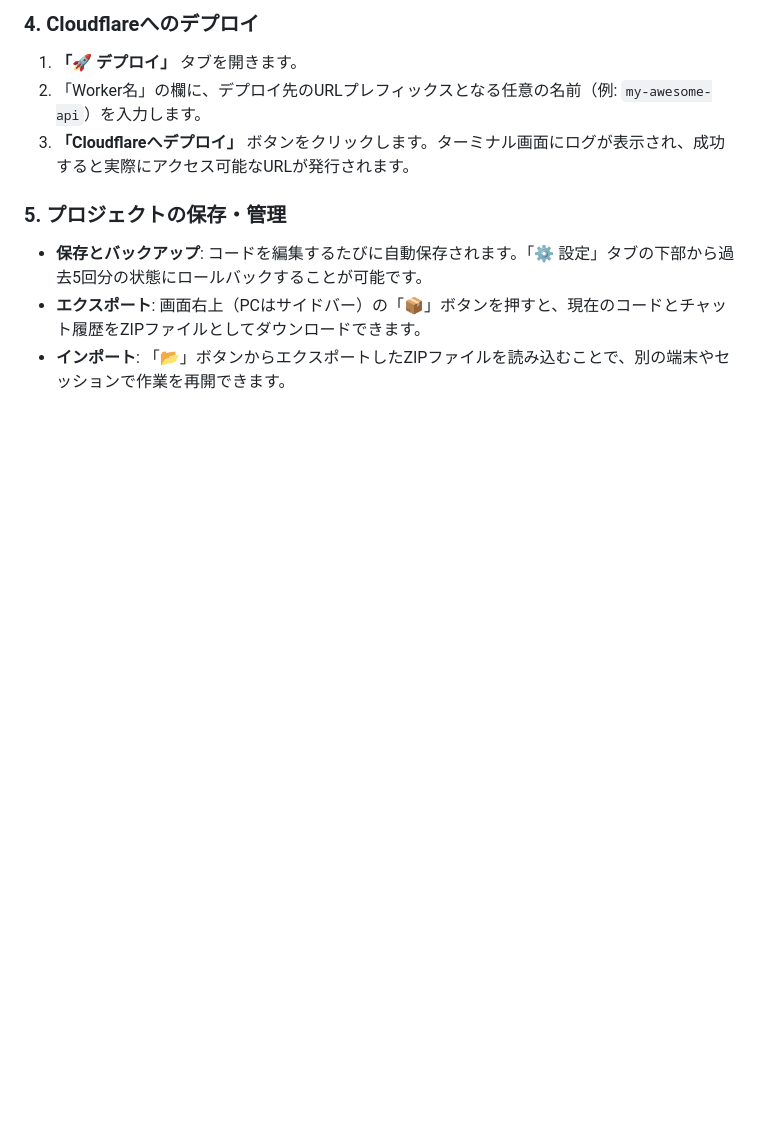
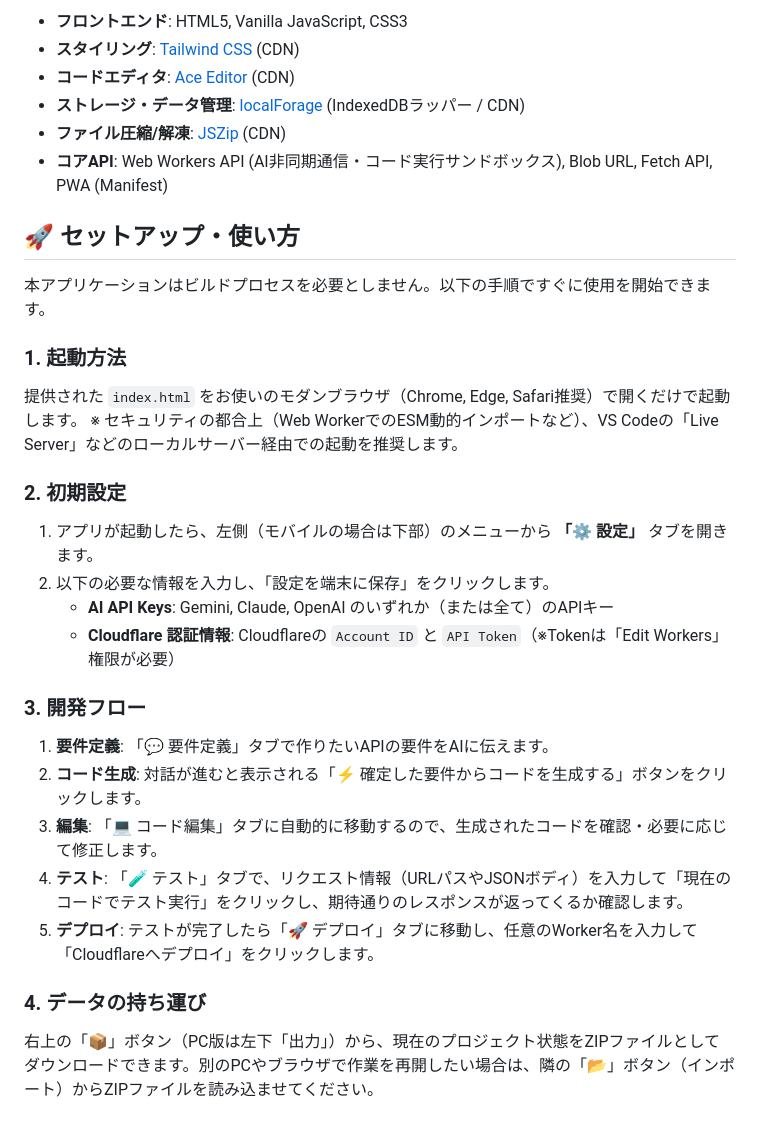
Before and after one commit to ikymbiz/ai-backend-studio, a Markdown page: README.md, the part around one of its changes. Rendered like a GitHub page; blank space fills up the shorter version.

```diff
--- a/README.md
+++ b/README.md
@@ -51,10 +42,31 @@ PCとスマートフォンの両方に最適化されたレスポンシブデザ
 
-### 4. Cloudflareへのデプロイ
-1. **「🚀 デプロイ」** タブを開きます。
-2. 「Worker名」の欄に、デプロイ先のURLプレフィックスとなる任意の名前（例: `my-awesome-api`）を入力します。
-3. **「Cloudflareへデプロイ」** ボタンをクリックします。ターミナル画面にログが表示され、成功すると実際にアクセス可能なURLが発行されます。
+- **フロントエンド**: HTML5, Vanilla JavaScript, CSS3
+- **スタイリング**: [Tailwind CSS](https://tailwindcss.com/) (CDN)
+- **コードエディタ**: [Ace Editor](https://ace.c9.io/) (CDN)
+- **ストレージ・データ管理**: [localForage](https://localforage.github.io/localForage/) (IndexedDBラッパー / CDN)
+- **ファイル圧縮/解凍**: [JSZip](https://stuk.github.io/jszip/) (CDN)
+- **コアAPI**: Web Workers API (AI非同期通信・コード実行サンドボックス), Blob URL, Fetch API, PWA (Manifest)
 
-### 5. プロジェクトの保存・管理
-- **保存とバックアップ**: コードを編集するたびに自動保存されます。「⚙️ 設定」タブの下部から過去5回分の状態にロールバックすることが可能です。
-- **エクスポート**: 画面右上（PCはサイドバー）の「📦」ボタンを押すと、現在のコードとチャット履歴をZIPファイルとしてダウンロードできます。
-- **インポート**: 「📂」ボタンからエクスポートしたZIPファイルを読み込むことで、別の端末やセッションで作業を再開できます。
+## 🚀 セットアップ・使い方
+
+本アプリケーションはビルドプロセスを必要としません。以下の手順ですぐに使用を開始できます。
+
+### 1. 起動方法
+提供された `index.html` をお使いのモダンブラウザ（Chrome, Edge, Safari推奨）で開くだけで起動します。
+※ セキュリティの都合上（Web WorkerでのESM動的インポートなど）、VS Codeの「Live Server」などのローカルサーバー経由での起動を推奨します。
+
+### 2. 初期設定
+1. アプリが起動したら、左側（モバイルの場合は下部）のメニューから **「⚙️ 設定」** タブを開きます。
+2. 以下の必要な情報を入力し、「設定を端末に保存」をクリックします。
+   - **AI API Keys**: Gemini, Claude, OpenAI のいずれか（または全て）のAPIキー
+   - **Cloudflare 認証情報**: Cloudflareの `Account ID` と `API Token`（※Tokenは「Edit Workers」権限が必要）
+
+### 3. 開発フロー
+1. **要件定義**: 「💬 要件定義」タブで作りたいAPIの要件をAIに伝えます。
+2. **コード生成**: 対話が進むと表示される「⚡️ 確定した要件からコードを生成する」ボタンをクリックします。
+3. **編集**: 「💻 コード編集」タブに自動的に移動するので、生成されたコードを確認・必要に応じて修正します。
+4. **テスト**: 「🧪 テスト」タブで、リクエスト情報（URLパスやJSONボディ）を入力して「現在のコードでテスト実行」をクリックし、期待通りのレスポンスが返ってくるか確認します。
+5. **デプロイ**: テストが完了したら「🚀 デプロイ」タブに移動し、任意のWorker名を入力して「Cloudflareへデプロイ」をクリックします。
+
+### 4. データの持ち運び
+右上の「📦」ボタン（PC版は左下「出力」）から、現在のプロジェクト状態をZIPファイルとしてダウンロードできます。別のPCやブラウザで作業を再開したい場合は、隣の「📂」ボタン（インポート）からZIPファイルを読み込ませてください。
```
Also changed, not shown: other parts of README.md (+30 -39 lines).
